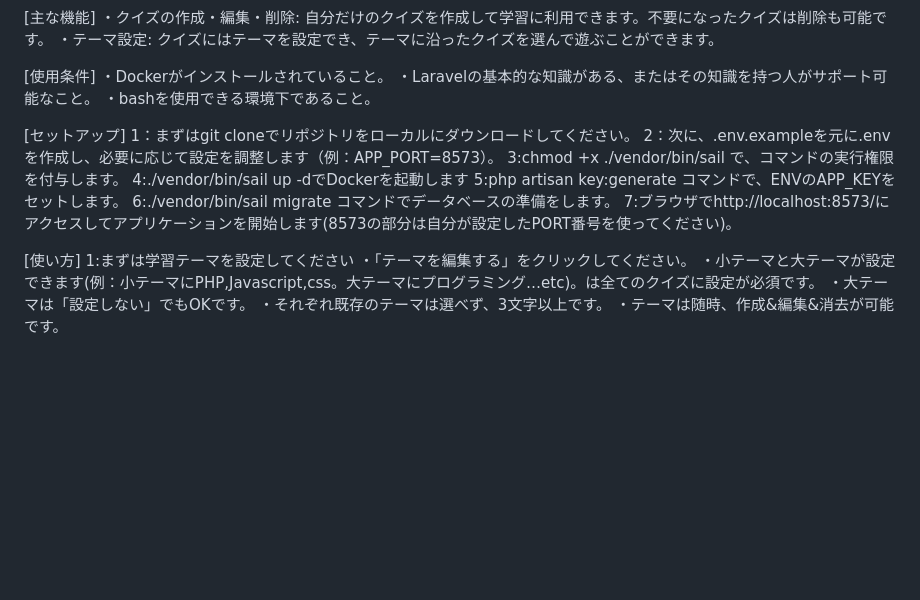
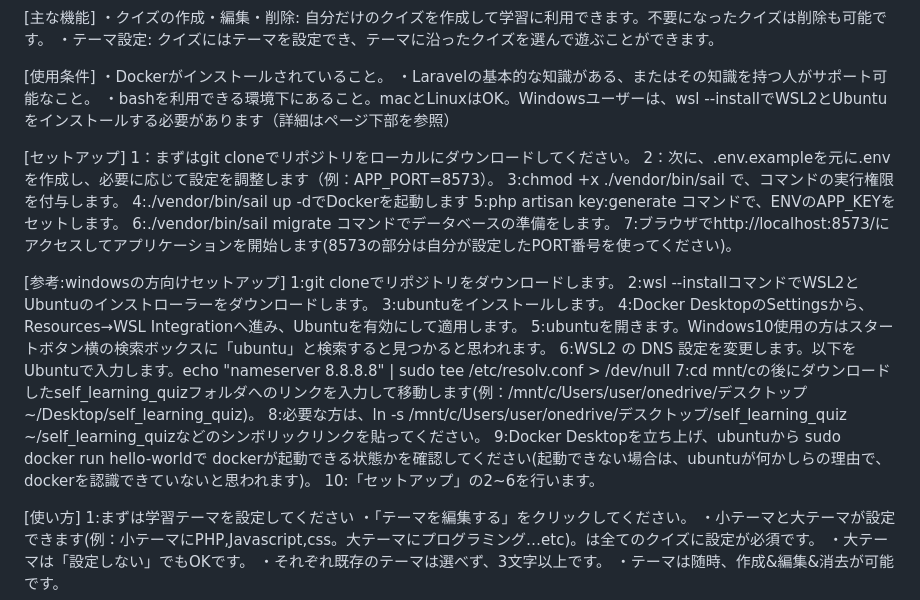
Before and after one commit to YanProducts/self_learning_quiz, a Markdown page: README.md, the part around the change. GitHub-like rendering; blank space fills up the shorter version.

Commit message:
Updated README.md with detailed setup instructions for Windows users

```diff
--- a/README.md
+++ b/README.md
@@ -10,7 +10,8 @@ You can set quiz theme and choise quiz fitting the theme.
 [使用条件]
 ・Dockerがインストールされていること。
 ・Laravelの基本的な知識がある、またはその知識を持つ人がサポート可能なこと。
-・bashを使用できる環境下であること。
+・bashを利用できる環境下にあること。macとLinuxはOK。Windowsユーザーは、wsl --installでWSL2とUbuntuをインストールする必要があります（詳細はページ下部を参照）
+
 
 [セットアップ]
 1：まずはgit cloneでリポジトリをローカルにダウンロードしてください。
@@ -20,6 +21,22 @@ You can set quiz theme and choise quiz fitting the theme.
 5:php artisan key:generate コマンドで、ENVのAPP_KEYをセットします。
 6:./vendor/bin/sail migrate コマンドでデータベースの準備をします。
 7:ブラウザでhttp://localhost:8573/にアクセスしてアプリケーションを開始します(8573の部分は自分が設定したPORT番号を使ってください)。
+
+
+[参考:windowsの方向けセットアップ]
+1:git cloneでリポジトリをダウンロードします。
+2:wsl --installコマンドでWSL2とUbuntuのインストローラーをダウンロードします。
+3:ubuntuをインストールします。
+4:Docker DesktopのSettingsから、Resources→WSL Integrationへ進み、Ubuntuを有効にして適用します。
+5:ubuntuを開きます。Windows10使用の方はスタートボタン横の検索ボックスに「ubuntu」と検索すると見つかると思われます。
+6:WSL2 の DNS 設定を変更します。以下をUbuntuで入力します。echo "nameserver 8.8.8.8" | sudo tee /etc/resolv.conf > /dev/null
+7:cd mnt/cの後にダウンロードしたself_learning_quizフォルダへのリンクを入力して移動します(例：/mnt/c/Users/user/onedrive/デスクトップ ~/Desktop/self_learning_quiz)。
+8:必要な方は、ln -s /mnt/c/Users/user/onedrive/デスクトップ/self_learning_quiz ~/self_learning_quizなどのシンボリックリンクを貼ってください。
+9:Docker Desktopを立ち上げ、ubuntuから sudo docker run hello-worldで
+dockerが起動できる状態かを確認してください(起動できない場合は、ubuntuが何かしらの理由で、dockerを認識できていないと思われます)。
+10:「セットアップ」の2~6を行います。
+
+
 
 [使い方]
 1:まずは学習テーマを設定してください
```
